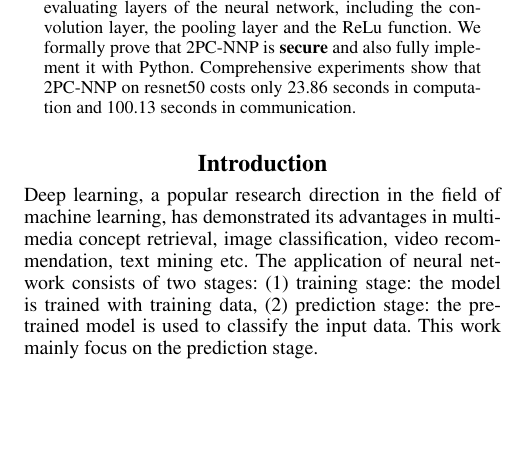
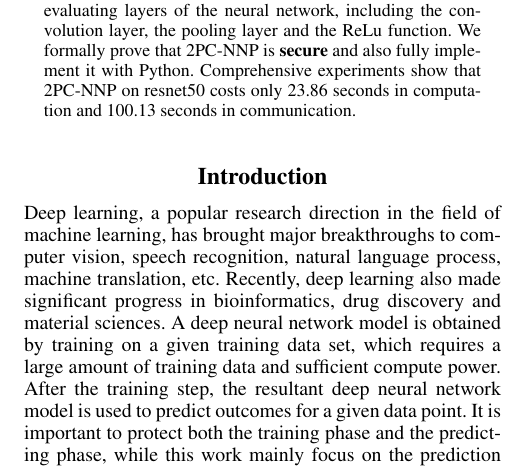
Before and after one commit to gaozheruiye/Fast-Privacy-Preserved-Deep-Learning, a LaTeX paper (2PC-NNP/2PC-NNP.tex): part of one column of page 1 of 8, cut so that both start at the same text, the shorter picture padded with empty space. Compiled offline with pdfLaTeX.

Commit message:
update intro

```diff
--- a/2PC-NNP/2PC-NNP.tex
+++ b/2PC-NNP/2PC-NNP.tex
@@ -219,11 +219,15 @@
 
 
     \noindent Deep learning, a popular research direction in the field of machine learning,
-    has demonstrated its advantages in multimedia concept retrieval, image classification, video recommendation, text mining etc.
-    The application of neural network consists of two stages:
-    (1) training stage: the model is trained with training data,
-    (2) prediction stage: the pre-trained model is used to classify the input data.
-    This work mainly focus on the prediction stage.
+    has brought major breakthroughs to computer vision, speech recognition, natural language process, machine translation, etc. Recently, deep learning also made significant progress in bioinformatics, drug discovery and material sciences. A deep neural network model is obtained by training on
+		a given training data set, which requires a large amount of training data and sufficient compute power.
+		After the training step, the resultant deep neural network model is used to predict
+		outcomes for a given data point. It is important to protect both the training phase and the predicting phase, while this work mainly focus on the prediction phase.
+
+    % The application of neural network consists of two stages:
+    % (1) training stage: the model is trained with training data,
+    % (2) prediction stage: the pre-trained model is used to classify the input data.
+    % This work mainly focus on the prediction stage.
 
     Machine learning as a service (MLaaS) is a range of machine learning tools offered by cloud service providers \cite{ChironCloud}.
     Some tasks that cannot be easily accomplished by data owner can be outsourced to
```
